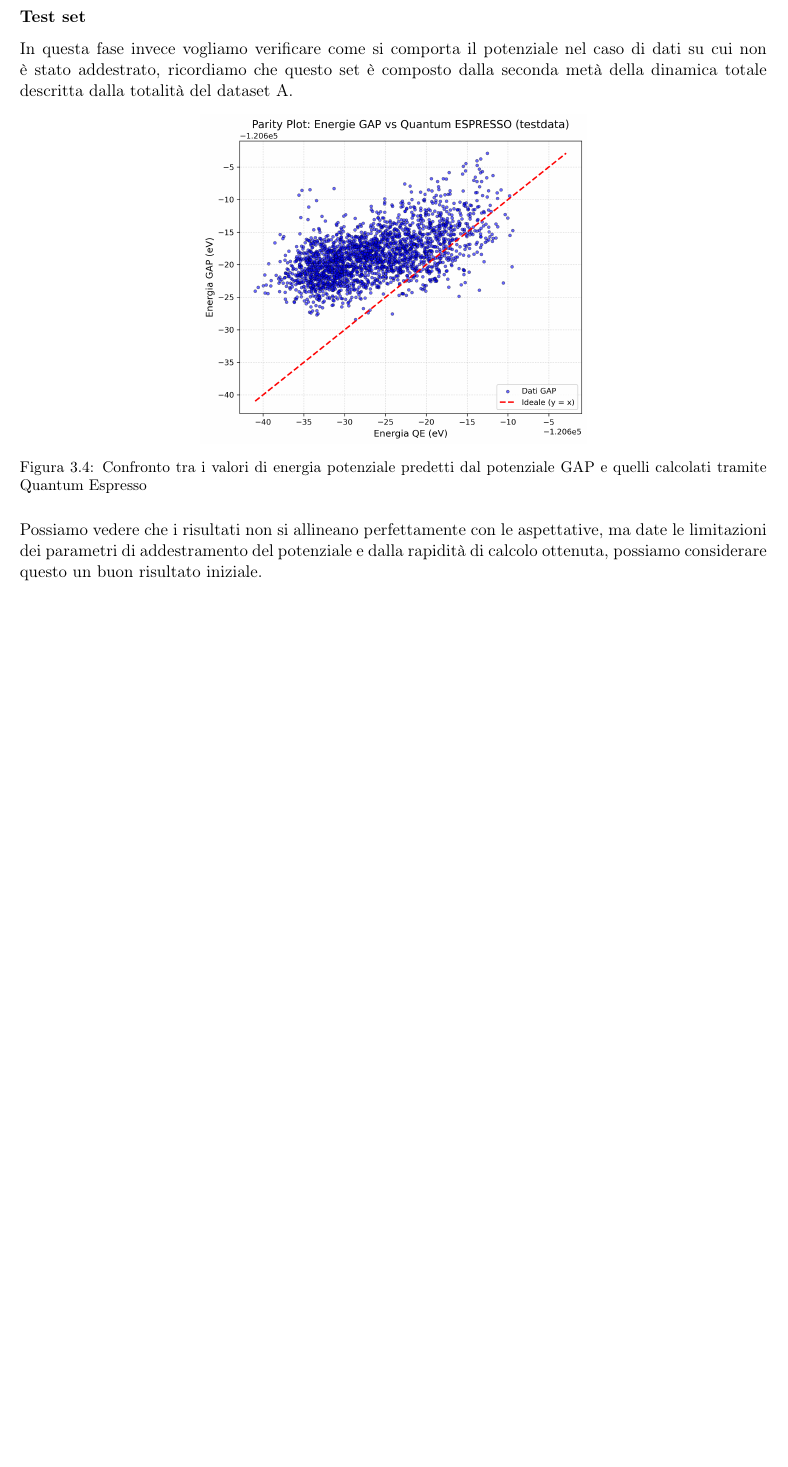
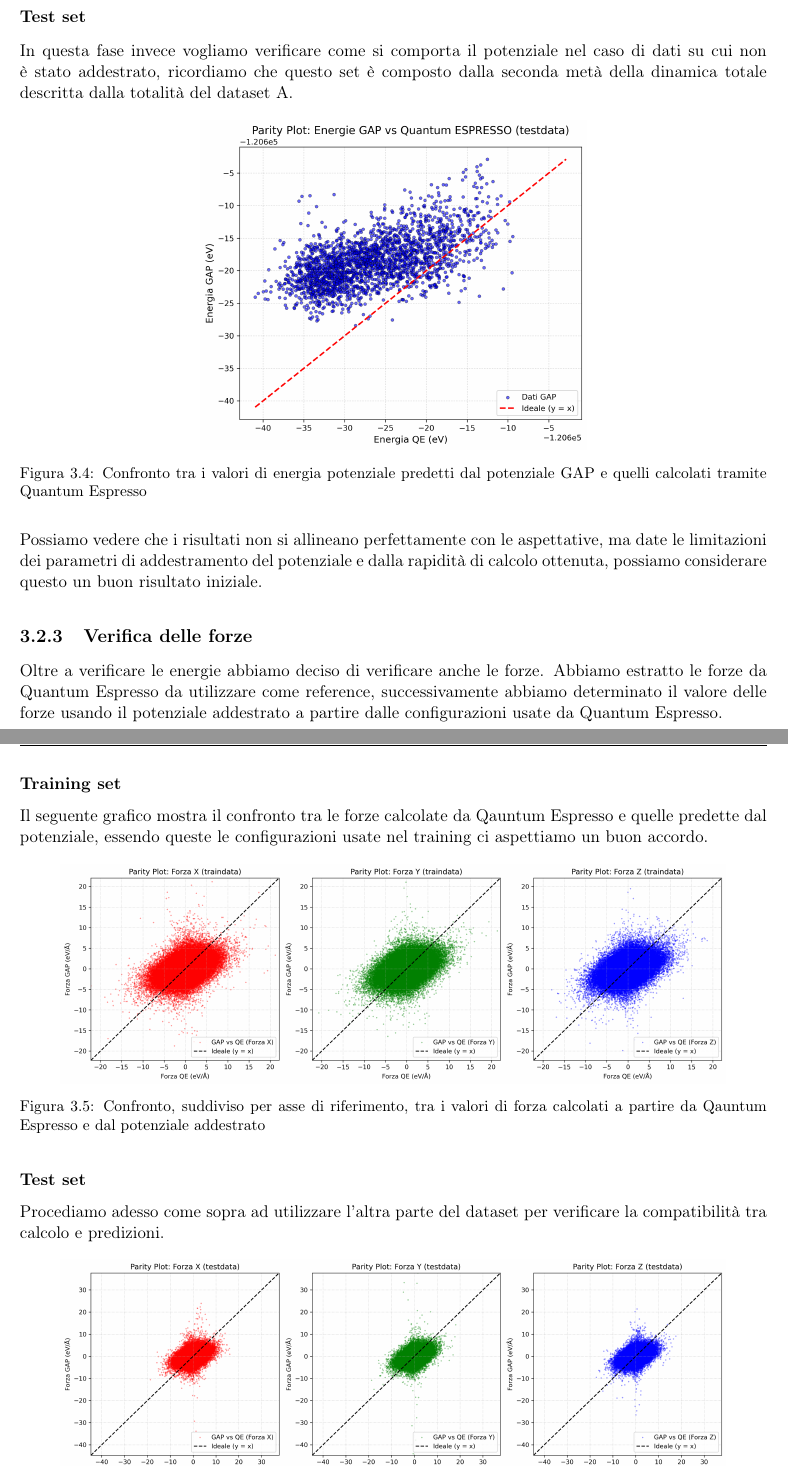
Before and after one commit to albertos-2002/Tesi-3, a LaTeX book (doc/main.tex, which reads doc/chapter/test-dataA.tex): part of page 20 of 21 before the commit and two parts of pages 20 and 21 of 23 after it, the two joined at a grey line, cut so that both start at the same text, the shorter picture padded with empty space. Compiled offline with pdfLaTeX.

Commit message:
Update test-dataA.tex

```diff
--- a/doc/chapter/test-dataA.tex
+++ b/doc/chapter/test-dataA.tex
@@ -138,3 +138,29 @@ In questa fase invece vogliamo verificare come si comporta il potenziale nel cas
 \end{figure}
 
 Possiamo vedere che i risultati non si allineano perfettamente con le aspettative, ma date le limitazioni dei parametri di addestramento del potenziale e dalla rapidità di calcolo ottenuta, possiamo considerare questo un buon risultato iniziale.
+
+
+\subsection{Verifica delle forze}
+
+Oltre a verificare le energie abbiamo deciso di verificare anche le forze. Abbiamo estratto le forze da Quantum Espresso da utilizzare come reference, successivamente abbiamo determinato il valore delle forze usando il potenziale addestrato a partire dalle configurazioni usate da Quantum Espresso.
+
+\subsubsection{Training set}
+
+Il seguente grafico mostra il confronto tra le forze calcolate da Qauntum Espresso e quelle predette dal potenziale, essendo queste le configurazioni usate nel training ci aspettiamo un buon accordo.
+
+\begin{figure}[h]
+    \centering
+    \includegraphics[scale=0.4]{./img/parity_plot_forze-traindata.png}
+    \caption{Confronto, suddiviso per asse di riferimento, tra i valori di forza calcolati a partire da Qauntum Espresso e dal potenziale addestrato}
+    \label{fig:parity_plot_forze-traindata}
+\end{figure}
+
+
+\subsubsection{Test set}
+
+Procediamo adesso come sopra ad utilizzare l'altra parte del dataset per verificare la compatibilità tra calcolo e predizioni.
+
+\begin{figure}[h]
+    \centering
+    \includegraphics[scale=0.4]{./img/parity_plot_forze-testdata.png}
+    \caption{Confronto, suddiviso per asse di riferimento, tra i valori di forza calcolati a partire da Qauntum Espresso e dal potenziale addestrato}
```
Also changed, not shown: doc/chapter/test-dataA.tex (6 more changed lines).
